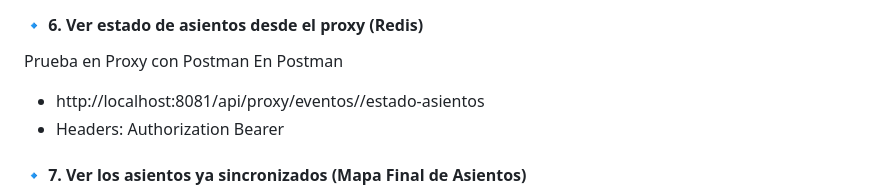
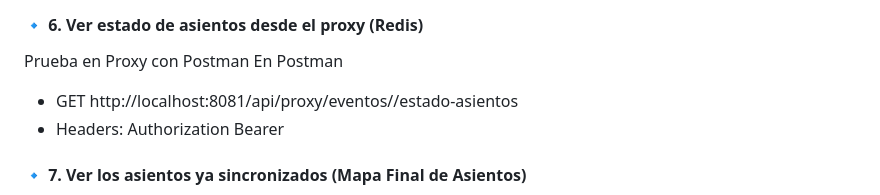
Before and after one commit to um-programacion-ii/programacion-2-2025-trabajo-final-Martin-NT, a Markdown page: README.md, the part around the change. Drawn GitHub-style.

Commit message:
Update HTTP method in README for seat status check

```diff
--- a/README.md
+++ b/README.md
@@ -203,7 +203,7 @@ Prueba en Proxy con Postman
 #### 🔹 6. Ver estado de asientos desde el proxy (Redis)
 Prueba en Proxy con Postman
 En Postman
-- http://localhost:8081/api/proxy/eventos/<id>/estado-asientos
+- GET http://localhost:8081/api/proxy/eventos/<id>/estado-asientos
 - Headers: Authorization Bearer <token>
 
 #### 🔹 7. Ver los asientos ya sincronizados (Mapa Final de Asientos)
```
